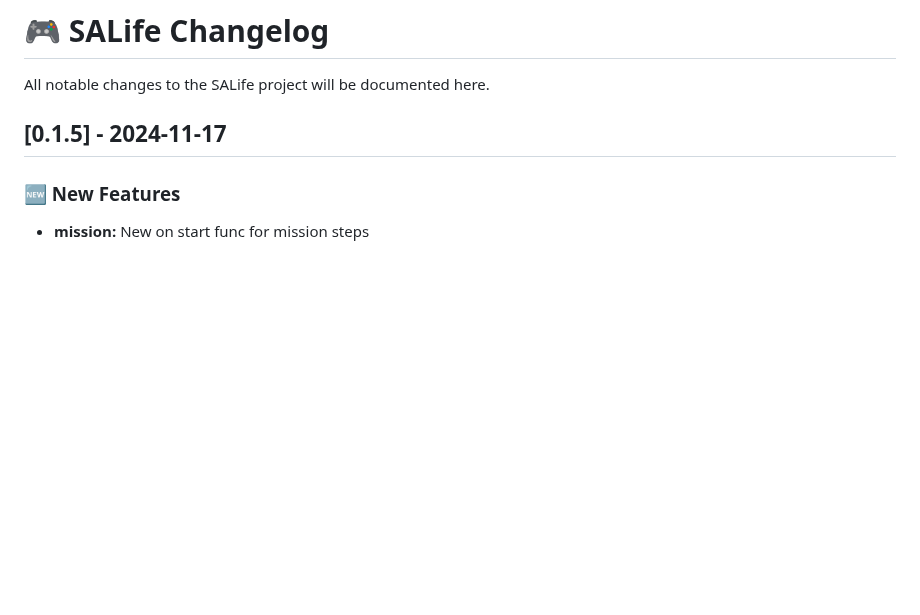
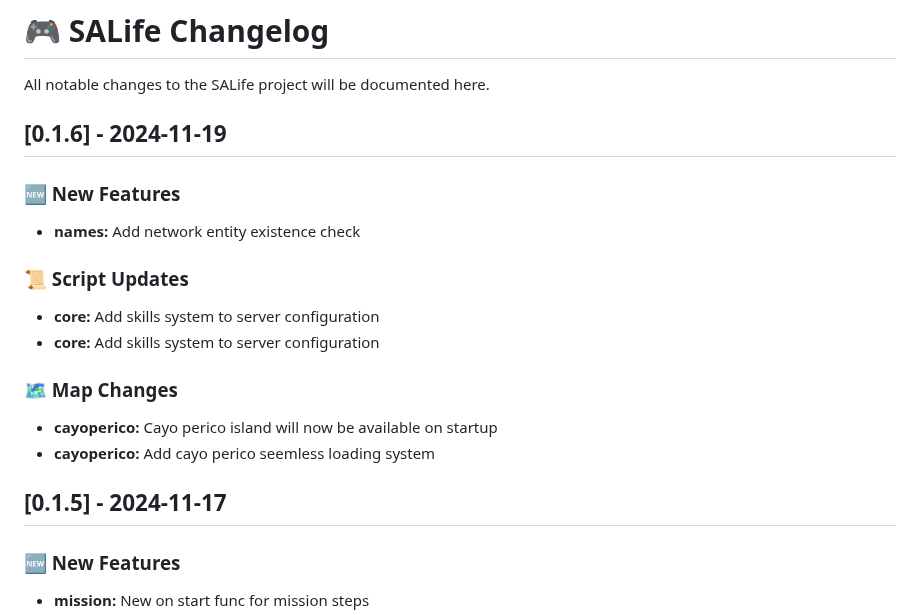
Before and after one commit to SALife-RP/changelog, a Markdown page: CHANGELOG.md, the part around the change. GitHub-like rendering; blank space fills up the shorter version.

```diff
--- a/CHANGELOG.md
+++ b/CHANGELOG.md
@@ -1,6 +1,22 @@
 # 🎮 SALife Changelog
 
 All notable changes to the SALife project will be documented here.
+
+## [0.1.6] - 2024-11-19
+
+### 🆕 New Features
+
+- **names:** Add network entity existence check
+
+### 📜 Script Updates
+
+- **core:** Add skills system to server configuration
+- **core:** Add skills system to server configuration
+
+### 🗺️ Map Changes
+
+- **cayoperico:** Cayo perico island will now be available on startup
+- **cayoperico:** Add cayo perico seemless loading system
 
 ## [0.1.5] - 2024-11-17
 
```
